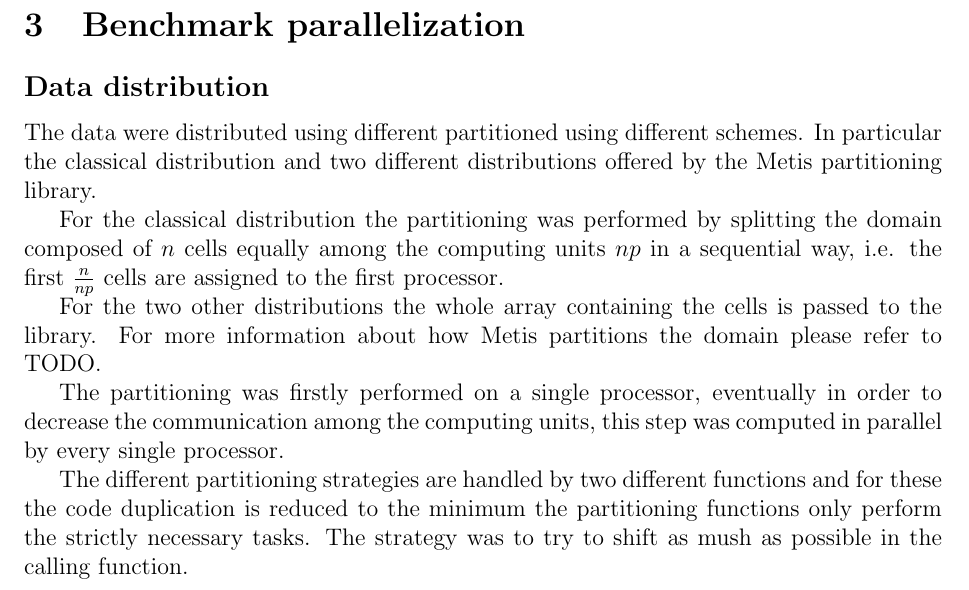
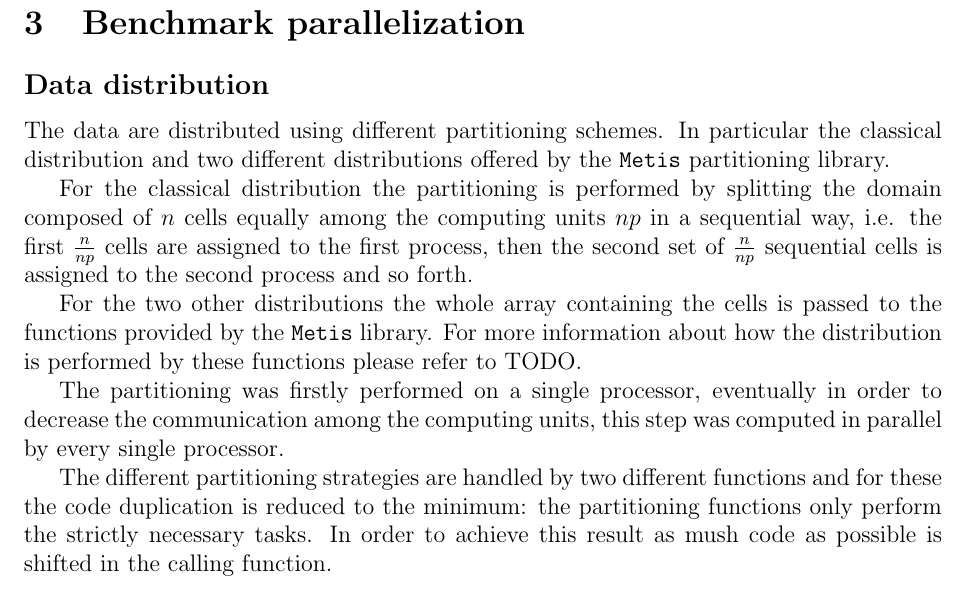
Before and after one commit to mseravalli/pos2012ws, a LaTeX problem sheet (assignment/report/PoS_FinalReport.tex): part of page 3 of 6 before the commit and part of page 4 of 6 after it, cut so that both start at the same text. Compiled offline with pdfLaTeX.

```diff
--- a/assignment/report/PoS_FinalReport.tex
+++ b/assignment/report/PoS_FinalReport.tex
@@ -1,6 +1,7 @@
 \documentclass[12pt, a4paper]{article}
 \usepackage{a4wide}
 \usepackage{graphicx}
+\usepackage{float}
 \usepackage[usenames,dvipsnames]{color}
 
 \title{----------------------------------------------------------- \\
@@ -93,27 +96,28 @@
 \section{Benchmark parallelization}
 
   \subsection*{Data distribution}
-  The data were distributed using different partitioned using different schemes.
+  The data are distributed using different partitioning schemes.
   In particular the classical distribution and two different distributions
-  offered by the Metis partitioning library.
+  offered by the \verb=Metis= partitioning library.
 
-  For the classical distribution the partitioning was performed by splitting the
+  For the classical distribution the partitioning is performed by splitting the
   domain composed of $n$ cells equally among the computing units $np$ in a
   sequential way, i.e. the first $ \frac{n}{np} $ cells are assigned to the
-  first processor.
+  first process, then the second set of $ \frac{n}{np} $ sequential cells is
+  assigned to the second process and so forth.
 
   For the two other distributions the whole array containing the cells is passed
-  to the library. For more information about how Metis partitions the domain
-  please refer to TODO.
+  to the functions provided by the \verb=Metis= library. For more information
+  about how the distribution is performed by these functions please refer to TODO.
 
   The partitioning was firstly performed on a single processor, eventually in
   order to decrease the communication among the computing units, this step was
   computed in parallel by every single processor.
 
   The different partitioning strategies are handled by two different functions
-  and for these the code duplication is reduced to the minimum the partitioning
-  functions only perform the strictly necessary tasks. The strategy was to try
-  to shift as mush as possible in the calling function.
+  and for these the code duplication is reduced to the minimum: the partitioning
+  functions only perform the strictly necessary tasks. In order to achieve this
+  result as mush code as possible is shifted in the calling function.
 
   \subsection*{Communication model}
   For the communication model send and receive lists have been used in
```
Also changed, not shown: assignment/report/PoS_FinalReport.tex (2 more changed lines).
